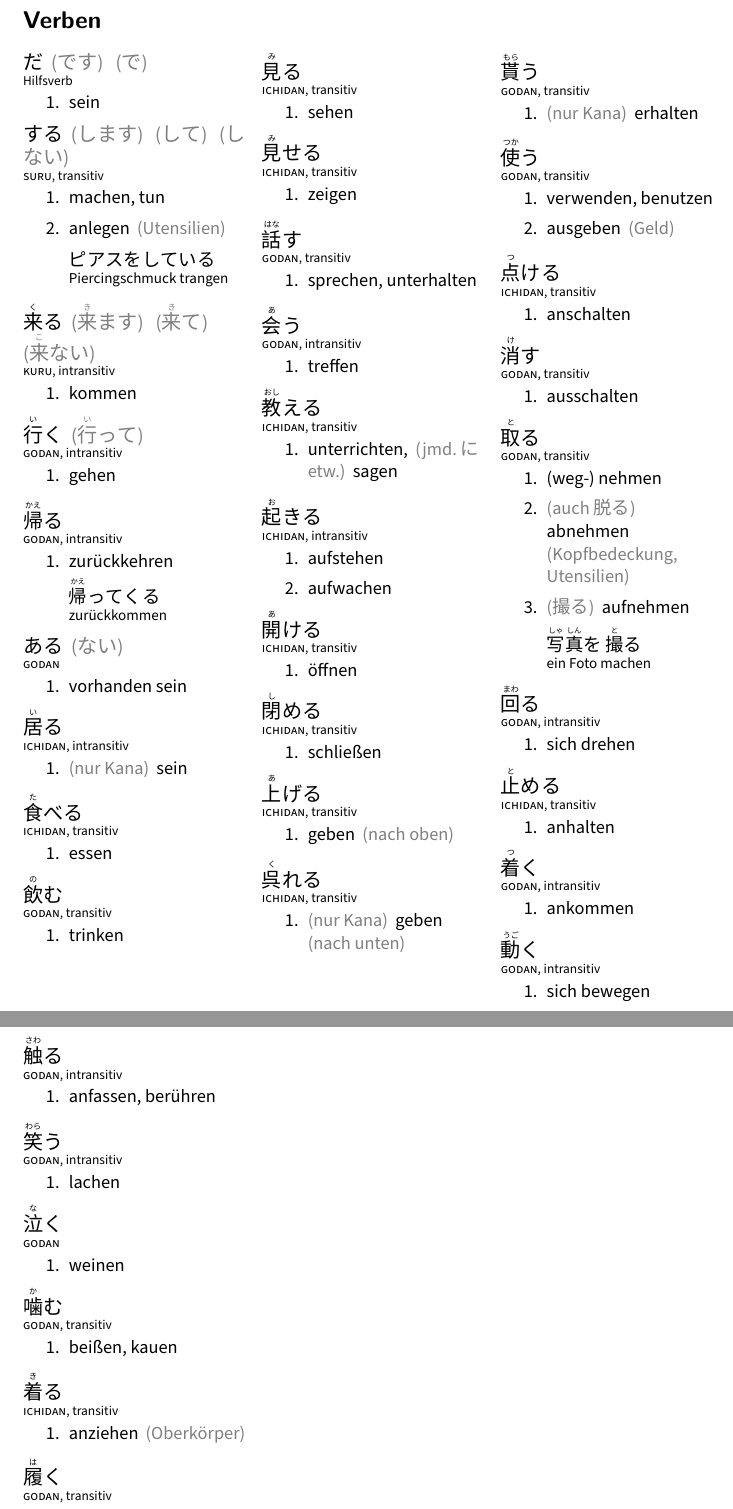
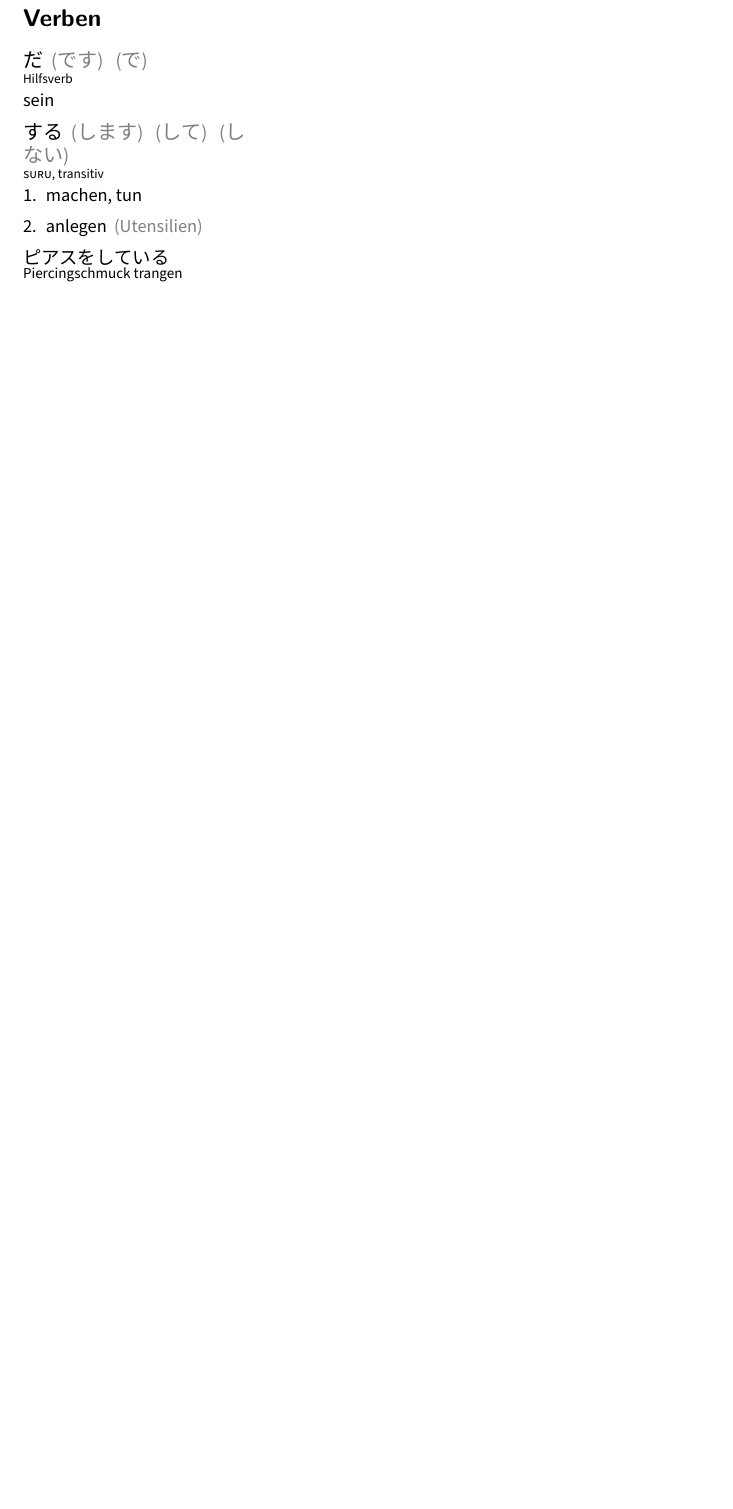
Before and after one commit to christopher-l/japanisch-vokabeln, a LaTeX document (vokabeln.tex, which reads verben.tex): two parts of pages 1 and 2 of 2 before the commit and part of the page after it, the two joined at a grey line, cut so that both start at the same text, the shorter picture padded with empty space. Compiled offline with XeLaTeX; a missing font is replaced by an installed copy or a similar font.

Commit message:
starred version of vocab

```diff
--- a/verben.tex
+++ b/verben.tex
@@ -3,183 +3,179 @@
   {Hilfsverb}
   {\item sein}
 
-\vocab
+\vocab*
   {する \comment{します} \comment{して} \comment{しない}}
   {\textsc{suru}, transitiv}
   {\item machen, tun
    \item anlegen \comment{Utensilien}
    \example{ピアスをしている}{Piercingschmuck trangen}}
 
-\vocab
-  {\ruby{来}{く}る \comment{\ruby{来}{き}ます} \comment{\ruby{来}{き}て}
-  \comment{\ruby{来}{こ}ない}}
-  {\textsc{kuru}, intransitiv}
-  {\item kommen}
+% \vocab
+%   {\ruby{来}{く}る \comment{\ruby{来}{き}ます} \comment{\ruby{来}{き}て}
+%   \comment{\ruby{来}{こ}ない}}
+%   {\textsc{kuru}, intransitiv}
+%   {\item kommen}
 
-\vocab
-  {\ruby{行}{い}く \comment{\ruby{行}{い}って}}
-  {\textsc{godan}, intransitiv}
-  {\item gehen}
+% \vocab
+%   {\ruby{行}{い}く \comment{\ruby{行}{い}って}}
+%   {\textsc{godan}, intransitiv}
+%   {\item gehen}
 
-\vocab
-    {\ruby{帰}{かえ}る}
-    {\textsc{godan}, intransitiv}
-    {\item zurückkehren
-     \example
-      {\ruby{帰}{かえ}ってくる}
-      {zurückkommen}
-    }
+% \vocab
+%     {\ruby{帰}{かえ}る}
+%     {\textsc{godan}, intransitiv}
+%     {\item zurückkehren
+%      \example
+%       {\ruby{帰}{かえ}ってくる}
+%       {zurückkommen}
+%     }
 
-\vocab
-  {ある \comment{ない}}
-  {\textsc{godan}}
-  {\item vorhanden sein}
+% \vocab
+%   {ある \comment{ない}}
+%   {\textsc{godan}}
+%   {\item vorhanden sein}
 
-\vocab
-  {\ruby{居}{い}る}
-  {\textsc{ichidan}, intransitiv}
-  {\item \comment{nur Kana} sein}
+% \vocab
+%   {\ruby{居}{い}る}
+%   {\textsc{ichidan}, intransitiv}
+%   {\item \comment{nur Kana} sein}
 
-\vocab
-  {\ruby{食}{た}べる}
-  {\textsc{ichidan}, transitiv}
-  {\item essen}
+% \vocab
+%   {\ruby{食}{た}べる}
+%   {\textsc{ichidan}, transitiv}
+%   {\item essen}
 
-\vocab
-  {\ruby{飲}{の}む}
-  {\textsc{godan}, transitiv}
-  {\item trinken}
+% \vocab
+%   {\ruby{飲}{の}む}
+%   {\textsc{godan}, transitiv}
+%   {\item trinken}
 
-\vocab
-  {\ruby{見}{み}る}
-  {\textsc{ichidan}, transitiv}
-  {\item sehen}
+% \vocab
+%   {\ruby{見}{み}る}
+%   {\textsc{ichidan}, transitiv}
+%   {\item sehen}
 
-\vocab
-  {\ruby{見}{み}せる}
-  {\textsc{ichidan}, transitiv}
-  {\item zeigen}
+% \vocab
+%   {\ruby{見}{み}せる}
+%   {\textsc{ichidan}, transitiv}
+%   {\item zeigen}
 
-\vocab
-    {\ruby{話}{はな}す}
-    {\textsc{godan}, transitiv}
-    {\item sprechen, unterhalten}
+% \vocab
+%     {\ruby{話}{はな}す}
+%     {\textsc{godan}, transitiv}
+%     {\item sprechen, unterhalten}
 
-\vocab
-    {\ruby{会}{あ}う}
-    {\textsc{godan}, intransitiv}
-    {\item treffen}
+% \vocab
+%     {\ruby{会}{あ}う}
+%     {\textsc{godan}, intransitiv}
+%     {\item treffen}
 
-\vocab
-    {\ruby{教}{おし}える}
-    {\textsc{ichidan}, transitiv}
-    {\item unterrichten, \comment{jmd.\ に etw.} sagen}
+% \vocab
+%     {\ruby{教}{おし}える}
+%     {\textsc{ichidan}, transitiv}
+%     {\item unterrichten, \comment{jmd.\ に etw.} sagen}
 
-\vocab
-    {\ruby{起}{お}きる}
-    {\textsc{ichidan}, intransitiv}
-    {\item aufstehen
-     \item aufwachen}
+% \vocab
+%     {\ruby{起}{お}きる}
+%     {\textsc{ichidan}, intransitiv}
+%     {\item aufstehen
+%      \item aufwachen}
 
-\vocab
-  {\ruby{開}{あ}ける}
-  {\textsc{ichidan}, transitiv}
-  {\item öffnen}
+% \vocab
+%   {\ruby{開}{あ}ける}
+%   {\textsc{ichidan}, transitiv}
+%   {\item öffnen}
 
-\vocab
-  {\ruby{閉}{し}める}
-  {\textsc{ichidan}, transitiv}
-  {\item schließen}
+% \vocab
+%   {\ruby{閉}{し}める}
+%   {\textsc{ichidan}, transitiv}
+%   {\item schließen}
 
-\vocab
-  {\ruby{上}{あ}げる}
-  {\textsc{ichidan}, transitiv}
-  {\item geben \comment{nach oben}}
+% \vocab
+%   {\ruby{上}{あ}げる}
+%   {\textsc{ichidan}, transitiv}
+%   {\item geben \comment{nach oben}}
 
-\vocab
-  {\ruby{呉}{く}れる}
-  {\textsc{ichidan}, transitiv}
-  {\item \comment{nur Kana} geben \comment{nach unten}}
+% \vocab
+%   {\ruby{呉}{く}れる}
+%   {\textsc{ichidan}, transitiv}
+%   {\item \comment{nur Kana} geben \comment{nach unten}}
 
-\vocab
-  {\ruby{貰}{もら}う}
-  {\textsc{godan}, transitiv}
-  {\item \comment{nur Kana} erhalten}
+% \vocab
+%   {\ruby{貰}{もら}う}
+%   {\textsc{godan}, transitiv}
+%   {\item \comment{nur Kana} erhalten}
 
-\vocab
-  {\ruby{使}{つか}う}
-  {\textsc{godan}, transitiv}
-  {\item verwenden, benutzen
-  \item ausgeben \comment{Geld}}
+% \vocab
+%   {\ruby{使}{つか}う}
+%   {\textsc{godan}, transitiv}
+%   {\item verwenden, benutzen
+%   \item ausgeben \comment{Geld}}
 
-\vocab
-    {\ruby{点}{つ}ける}
-    {\textsc{ichidan}, transitiv}
-    {\item anschalten}
+% \vocab
+%     {\ruby{点}{つ}ける}
+%     {\textsc{ichidan}, transitiv}
+%     {\item anschalten}
 
-\vocab
-    {\ruby{消}{け}す}
-    {\textsc{godan}, transitiv}
-    {\item ausschalten}
+% \vocab
+%     {\ruby{消}{け}す}
+%     {\textsc{godan}, transitiv}
+%     {\item ausschalten}
 
-\vocab
-  {\ruby{取}{と}る}
-  {\textsc{godan}, transitiv}
-  {\item (weg-) nehmen
-   \item \comment{auch 脱る} abnehmen \comment{Kopfbedeckung, Utensilien}
-   \item \comment{撮る} aufnehmen
-   \example
-     {\ruby{写}{しゃ}\ruby{真}{しん} を \ruby{撮}{と}る}
-     {ein Foto machen}
-  }
+% \vocab
+%   {\ruby{取}{と}る}
+%   {\textsc{godan}, transitiv}
+%   {\item (weg-) nehmen
+%    \item \comment{auch 脱る} abnehmen \comment{Kopfbedeckung, Utensilien}
+%    \item \comment{撮る} aufnehmen
+%    \example
+%      {\ruby{写}{しゃ}\ruby{真}{しん} を \ruby{撮}{と}る}
+%      {ein Foto machen}
+%   }
 
 
-\vocab
-  {\ruby{回}{まわ}る}
-  {\textsc{godan}, intransitiv}
-  {\item sich drehen}
+% \vocab
+%   {\ruby{回}{まわ}る}
+%   {\textsc{godan}, intransitiv}
+%   {\item sich drehen}
 
-\vocab
-  {\ruby{止}{と}める}
-  {\textsc{ichidan}, transitiv}
-  {\item anhalten}
+% \vocab
+%   {\ruby{止}{と}める}
+%   {\textsc{ichidan}, transitiv}
+%   {\item anhalten}
 
-\vocab
-  {\ruby{着}{つ}く}
-  {\textsc{godan}, intransitiv}
-  {\item ankommen}
+% \vocab
+%   {\ruby{着}{つ}く}
+%   {\textsc{godan}, intransitiv}
+%   {\item ankommen}
 
-\vocab
-  {\ruby{動}{うご}く}
-  {\textsc{godan}, intransitiv}
-  {\item sich bewegen}
+% \vocab
+%   {\ruby{動}{うご}く}
+%   {\textsc{godan}, intransitiv}
+%   {\item sich bewegen}
 
-\vocab
-  {\ruby{触}{さわ}る}
-  {\textsc{godan}, intransitiv}
-  {\item anfassen, berühren}
+% \vocab
+%   {\ruby{触}{さわ}る}
+%   {\textsc{godan}, intransitiv}
+%   {\item anfassen, berühren}
 
-\vocab
-  {\ruby{笑}{わら}う}
-  {\textsc{godan}, intransitiv}
-  {\item lachen}
+% \vocab
+%   {\ruby{笑}{わら}う}
+%   {\textsc{godan}, intransitiv}
+%   {\item lachen}
 
-\vocab
-  {\ruby{泣}{な}く}
-  {\textsc{godan}}
-  {\item weinen}
+% \vocab
+%   {\ruby{泣}{な}く}
+%   {\textsc{godan}}
+%   {\item weinen}
 
-\vocab
-  {\ruby{噛}{か}む}
-  {\textsc{godan}, transitiv}
-  {\item beißen, kauen}
+% \vocab
+%   {\ruby{噛}{か}む}
+%   {\textsc{godan}, transitiv}
+%   {\item beißen, kauen}
 
-\vocab
-  {\ruby{着}{き}る}
-  {\textsc{ichidan}, transitiv}
-  {\item anziehen \comment{Oberkörper}}
+% \vocab
+%   {\ruby{着}{き}る}
+%   {\textsc{ichidan}, transitiv}
+%   {\item anziehen \comment{Oberkörper}}
 
-\vocab
-  {\ruby{履}{は}く}
-  {\textsc{godan}, transitiv}
-  {\item anziehen \comment{Unterleib}}
--- a/vokabeln.tex
+++ b/vokabeln.tex
@@ -5,6 +5,8 @@
 \usepackage{xeCJK}
 \usepackage{xcolor}
 \usepackage{multicol}
+\usepackage{enumitem}
+\usepackage{suffix}
 \usepackage[ngerman]{babel}
 
 \setCJKmainfont{Source Han Sans JP Normal}
```
Also changed, not shown: verben.tex (44 more changed lines), vokabeln.tex (28 more changed lines).
